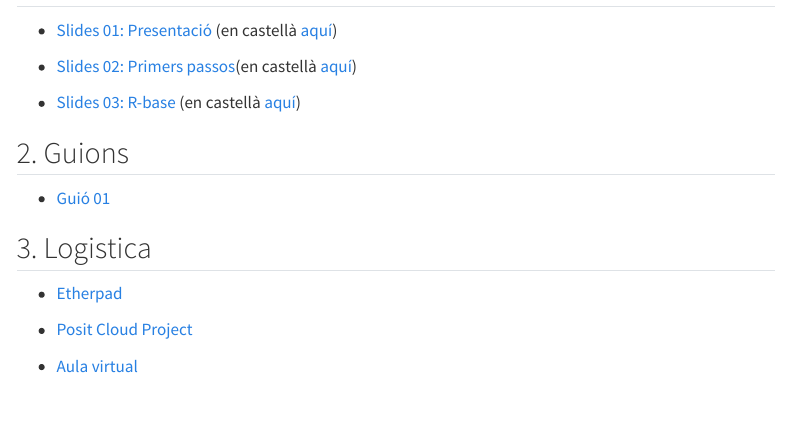
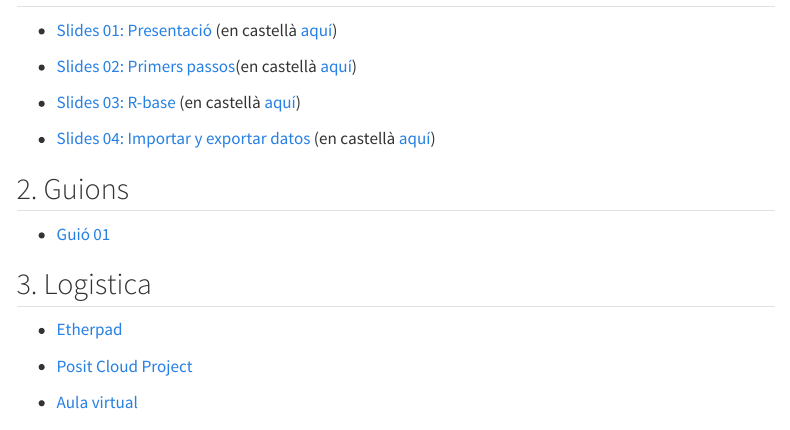
Before and after one commit to perezp44/ITA-24-25-web, a Quarto document (index.qmd): the page in a window 1100 px wide, from its top. Rendered offline with R 4.5, knitr and Pandoc in place of Quarto, with nearby package versions; menus at the side of the page are left out; long lines of code are wrapped.

Commit message:
slides 04

```diff
--- a/index.qmd
+++ b/index.qmd
@@ -12,6 +12,8 @@ link-external-newwindow: true
 - [Slides 02: Primers passos](./slides/slides_02_primeros-pasos_val.html){target="_blank"}(en castellà [aquí](./slides/slides_02_primeros-pasos.html){target="_blank"})
 
 - [Slides 03: R-base](./slides/slides_03_R-base-01_val.html){target="_blank"} (en castellà [aquí](./slides/slides_03_R-base-01.html){target="_blank"})
+
+- [Slides 04: Importar y exportar datos](./slides/slides_04_cargar-datos_val.html){target="_blank"} (en castellà [aquí](./slides/slides_04_cargar-datos.html){target="_blank"})
 
 
 
```
Also changed, not shown: docs/search.json, slides/slides_04_cargar-datos.html (added), slides/slides_04_cargar-datos_val.html (added), 5 other files.
